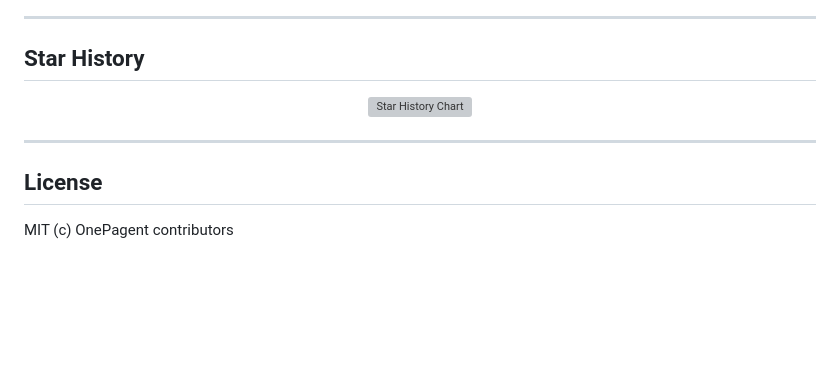
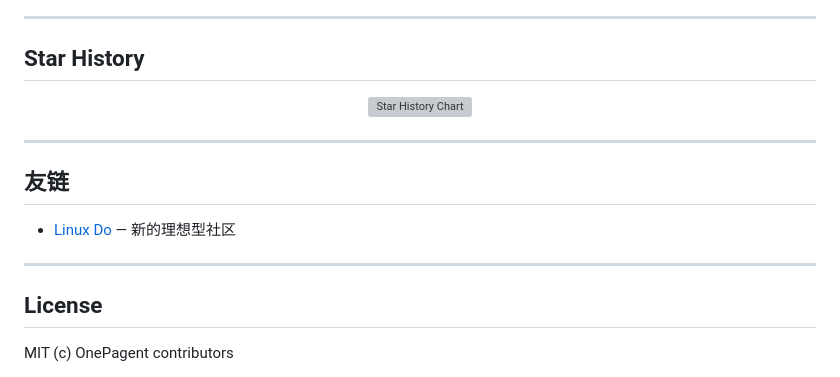
Before and after one commit to Alixy-ai/OnePagent, a Markdown page: README.zh.md, the part around the change. Drawn GitHub-style; blank space fills up the shorter version; grey boxes are pictures that could not be loaded.

```diff
--- a/README.zh.md
+++ b/README.zh.md
@@ -197,6 +197,12 @@ OnePagent 是纯静态站点，任意静态主机均可运行：
 
 ---
 
+## 友链
+
+- [Linux Do](https://linux.do/) — 新的理想型社区
+
+---
+
 ## License
 
 MIT (c) OnePagent contributors
```
Also changed, not shown: README.md (+6 -0 lines).
